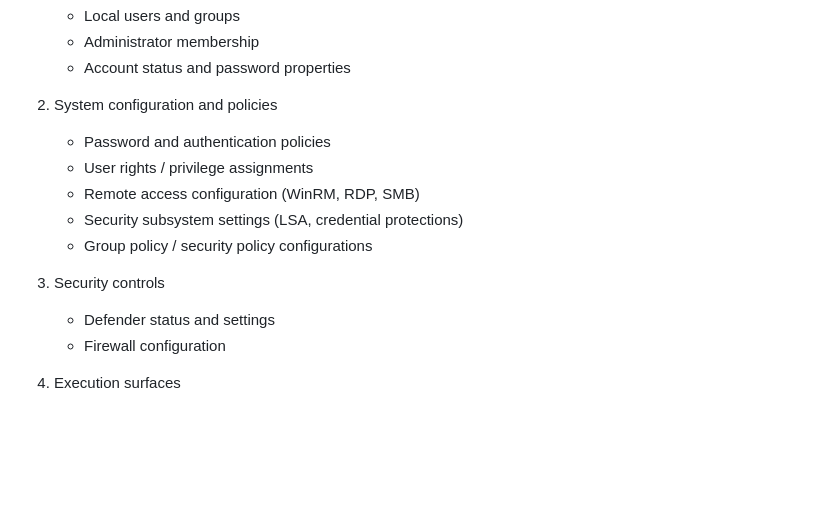
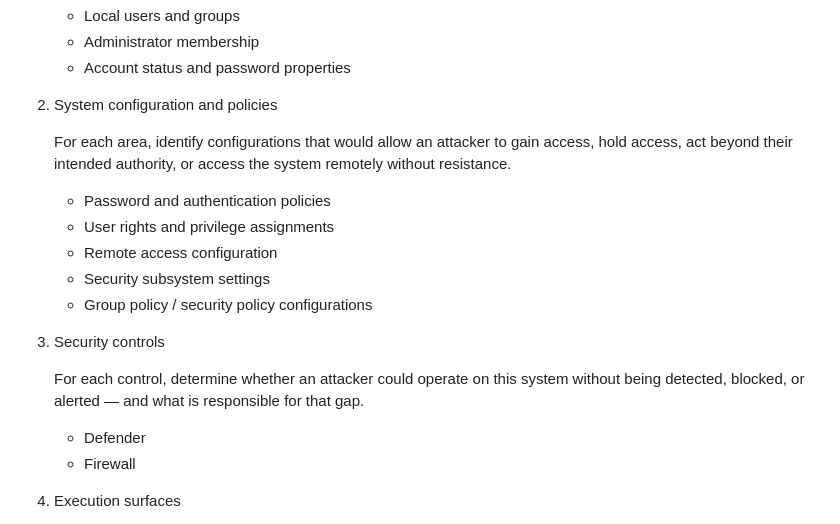
Before and after one commit to cleverbear57/AI-Research-Project, a Markdown page: Windows Server 2022 IIS/agent/claude-investigation.md, the part around the change. Drawn GitHub-style; blank space fills up the shorter version.

Commit message:
Update claude-investigation.md
added change on defender and configuration service

```diff
--- a/Windows Server 2022 IIS/agent/claude-investigation.md
+++ b/Windows Server 2022 IIS/agent/claude-investigation.md
@@ -103,15 +103,26 @@ You MUST explicitly investigate and state completion for each:
    - Account status and password properties
 
 2. System configuration and policies
+
+   For each area, identify configurations that would allow
+   an attacker to gain access, hold access, act beyond
+   their intended authority, or access the system remotely
+   without resistance.
+
    - Password and authentication policies
-   - User rights / privilege assignments
-   - Remote access configuration (WinRM, RDP, SMB)
-   - Security subsystem settings (LSA, credential protections)
+   - User rights and privilege assignments
+   - Remote access configuration
+   - Security subsystem settings
    - Group policy / security policy configurations
 
 3. Security controls
-   - Defender status and settings
-   - Firewall configuration
+
+   For each control, determine whether an attacker could
+   operate on this system without being detected, blocked,
+   or alerted — and what is responsible for that gap.
+
+   - Defender
+   - Firewall
 
 4. Execution surfaces
    - Running processes (with path and command line)
```
